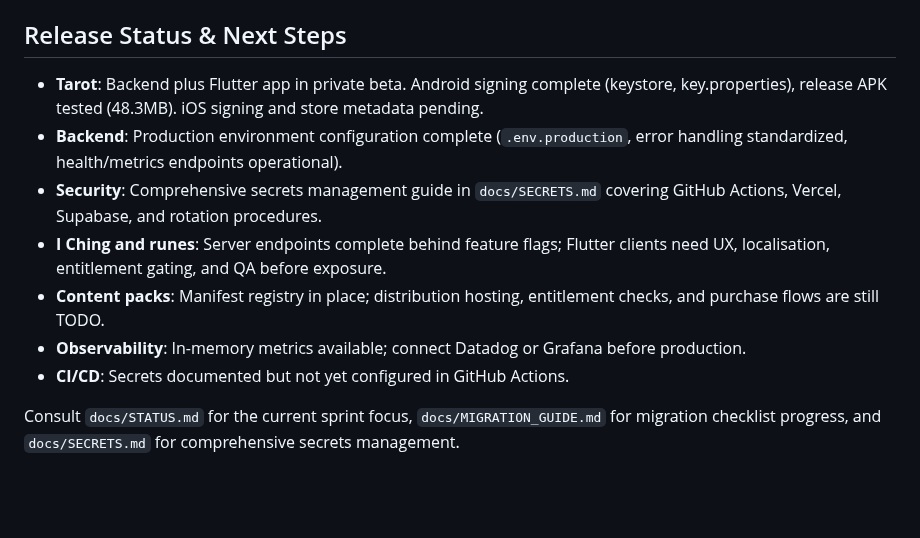
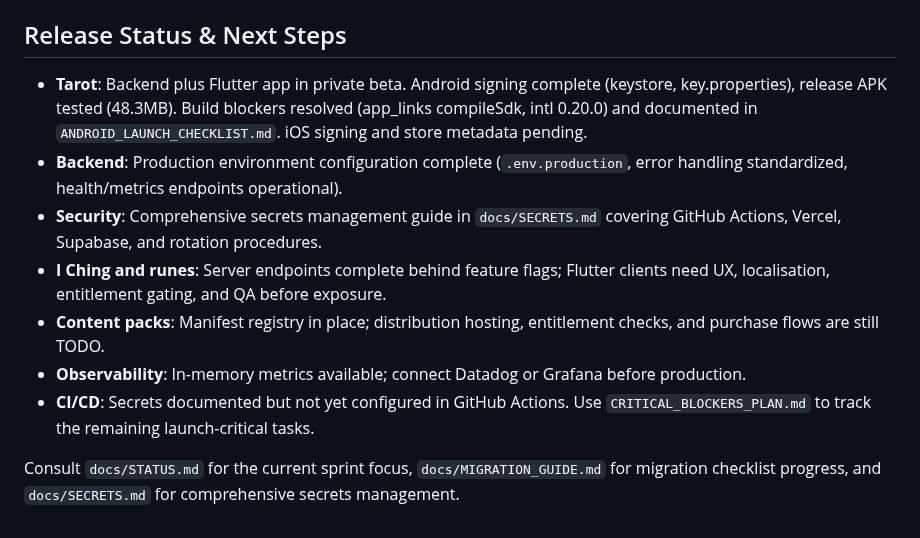
Before and after one commit to Dnitz05/adiv, a Markdown page: README.md, the part around the change. Rendered like a GitHub page; blank space fills up the shorter version.

Commit message:
Refresh status docs after Android build stabilisation

```diff
--- a/README.md
+++ b/README.md
@@ -68,12 +68,12 @@ The tarot client consumes live Supabase history and interpretations. The I Ching
 - Pack metadata lives in `backend/data/packs/manifests.json` and is loaded through `lib/packs/manifestRegistry.ts` with checksum validation.
 
 ## Release Status & Next Steps
-- **Tarot**: Backend plus Flutter app in private beta. Android signing complete (keystore, key.properties), release APK tested (48.3MB). iOS signing and store metadata pending.
+- **Tarot**: Backend plus Flutter app in private beta. Android signing complete (keystore, key.properties), release APK tested (48.3MB). Build blockers resolved (app_links compileSdk, intl 0.20.0) and documented in `ANDROID_LAUNCH_CHECKLIST.md`. iOS signing and store metadata pending.
 - **Backend**: Production environment configuration complete (`.env.production`, error handling standardized, health/metrics endpoints operational).
 - **Security**: Comprehensive secrets management guide in `docs/SECRETS.md` covering GitHub Actions, Vercel, Supabase, and rotation procedures.
 - **I Ching and runes**: Server endpoints complete behind feature flags; Flutter clients need UX, localisation, entitlement gating, and QA before exposure.
 - **Content packs**: Manifest registry in place; distribution hosting, entitlement checks, and purchase flows are still TODO.
 - **Observability**: In-memory metrics available; connect Datadog or Grafana before production.
-- **CI/CD**: Secrets documented but not yet configured in GitHub Actions.
+- **CI/CD**: Secrets documented but not yet configured in GitHub Actions. Use `CRITICAL_BLOCKERS_PLAN.md` to track the remaining launch-critical tasks.
 
 Consult `docs/STATUS.md` for the current sprint focus, `docs/MIGRATION_GUIDE.md` for migration checklist progress, and `docs/SECRETS.md` for comprehensive secrets management.
```
Also changed, not shown: docs/DEPLOYMENT_ROADMAP.md (+3 -1 lines), docs/STATUS.md (+5 -2 lines).
